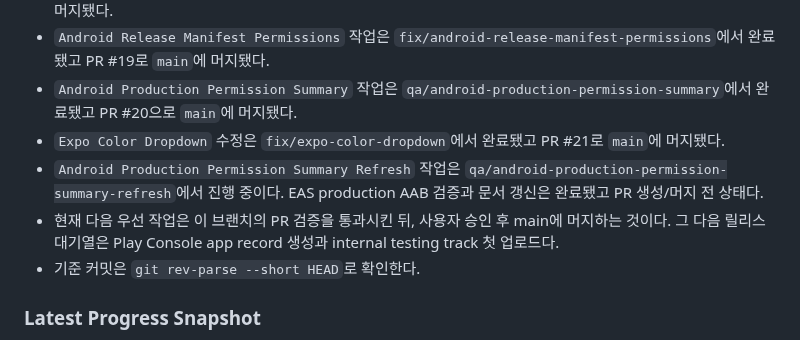
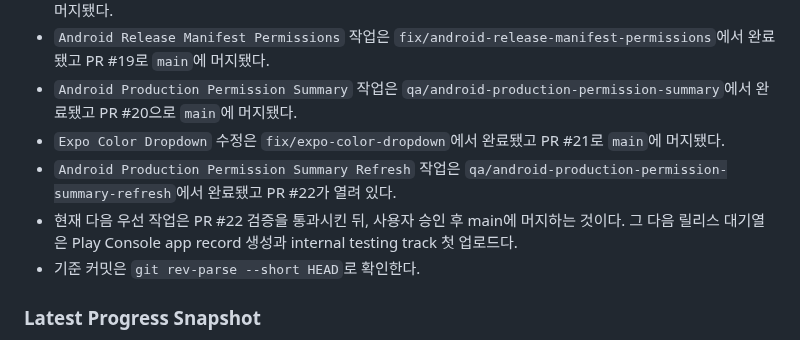
Before and after one commit to algum1737/familyProject, a Markdown page: docs/HANDOFF.md, the part around the change. Drawn GitHub-style.

Commit message:
docs: update handoff for permission summary pr

```diff
--- a/docs/HANDOFF.md
+++ b/docs/HANDOFF.md
@@ -37,8 +37,8 @@
 - `Android Release Manifest Permissions` 작업은 `fix/android-release-manifest-permissions`에서 완료됐고 PR #19로 `main`에 머지됐다.
 - `Android Production Permission Summary` 작업은 `qa/android-production-permission-summary`에서 완료됐고 PR #20으로 `main`에 머지됐다.
 - `Expo Color Dropdown` 수정은 `fix/expo-color-dropdown`에서 완료됐고 PR #21로 `main`에 머지됐다.
-- `Android Production Permission Summary Refresh` 작업은 `qa/android-production-permission-summary-refresh`에서 진행 중이다. EAS production AAB 검증과 문서 갱신은 완료됐고 PR 생성/머지 전 상태다.
-- 현재 다음 우선 작업은 이 브랜치의 PR 검증을 통과시킨 뒤, 사용자 승인 후 main에 머지하는 것이다. 그 다음 릴리스 대기열은 Play Console app record 생성과 internal testing track 첫 업로드다.
+- `Android Production Permission Summary Refresh` 작업은 `qa/android-production-permission-summary-refresh`에서 완료됐고 PR #22가 열려 있다.
+- 현재 다음 우선 작업은 PR #22 검증을 통과시킨 뒤, 사용자 승인 후 main에 머지하는 것이다. 그 다음 릴리스 대기열은 Play Console app record 생성과 internal testing track 첫 업로드다.
 - 기준 커밋은 `git rev-parse --short HEAD`로 확인한다.
 
 ### Latest Progress Snapshot
```
